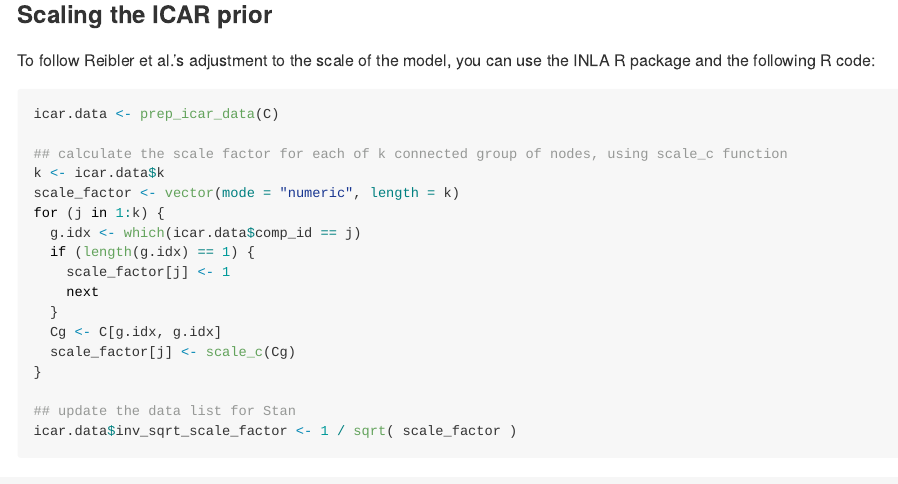
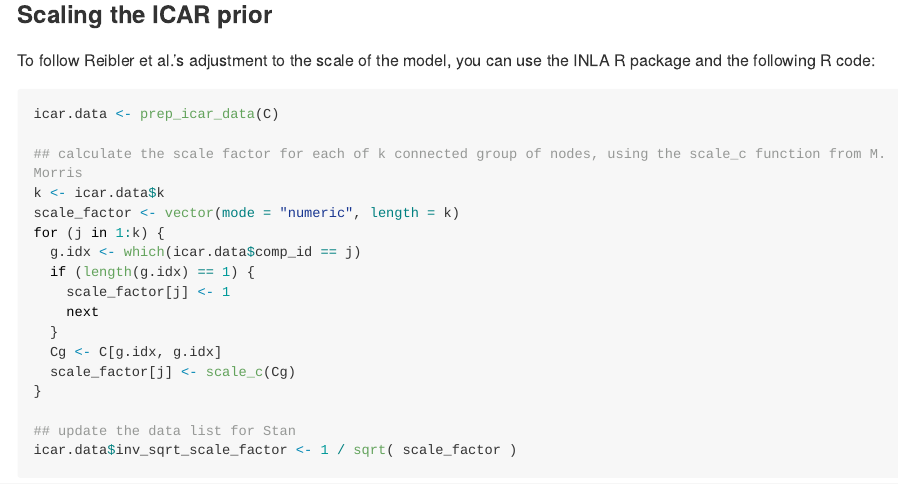
Before and after one commit to ConnorDonegan/Stan-IAR, an R Markdown document (README.Rmd): the page in a window 1100 px wide, from 11500 px down. The pictures show the output file README.md that the author committed with the source, drawn offline in the style of GitHub; long lines of code are wrapped.

Commit message:
attribution

````diff
--- a/README.Rmd
+++ b/README.Rmd
@@ -485,7 +485,7 @@ To follow Reibler et al.'s adjustment to the scale of the model, you can use the
 ```{r eval = FALSE}
 icar.data <- prep_icar_data(C)
 
-## calculate the scale factor for each of k connected group of nodes, using scale_c function
+## calculate the scale factor for each of k connected group of nodes, using the scale_c function from M. Morris
 k <- icar.data$k
 scale_factor <- vector(mode = "numeric", length = k)
 for (j in 1:k) {
````
Also changed, not shown: README.md, 7 other files.
